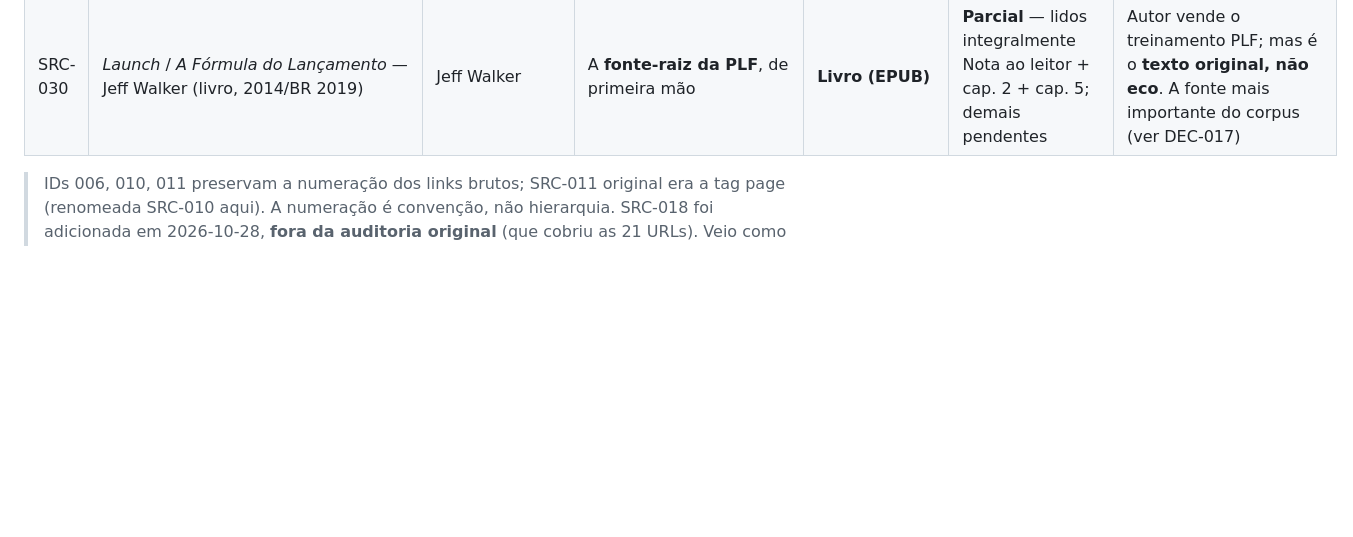
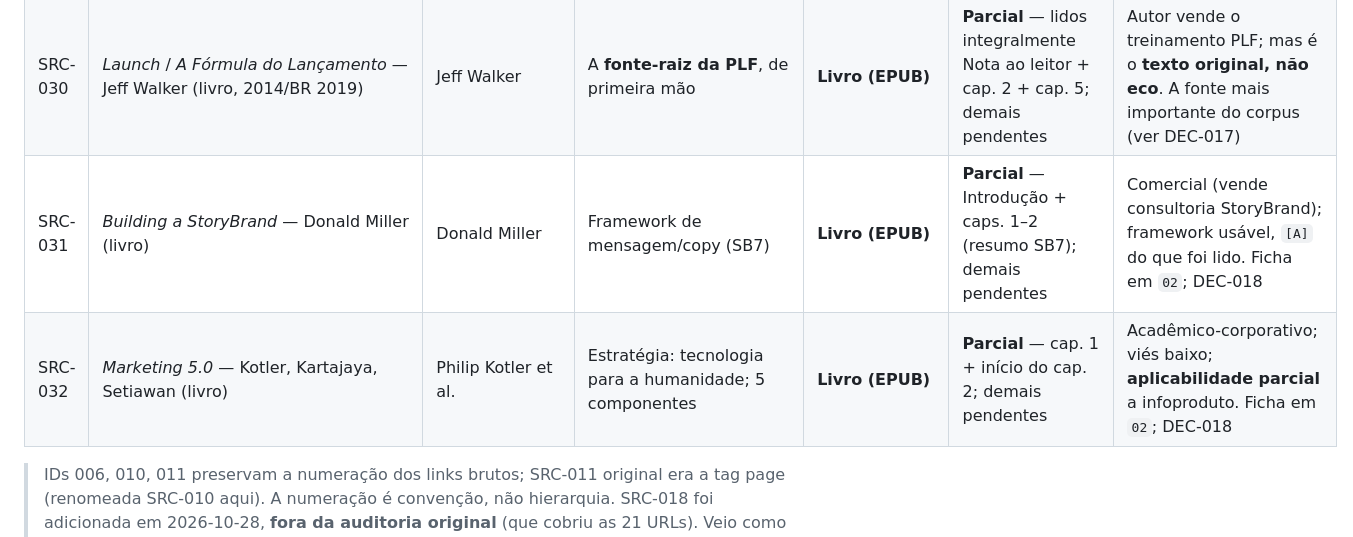
Before and after one commit to dsordi/LaunchOS, a Markdown page: biblioteca/01_CATALOGO_FONTES.md, the part around the change. Drawn GitHub-style; blank space fills up the shorter version.

```diff
--- a/biblioteca/01_CATALOGO_FONTES.md
+++ b/biblioteca/01_CATALOGO_FONTES.md
@@ -37,6 +37,8 @@
 | SRC-017 | pantheon.ufrj.br/.../content (Montalvo, 2021) | UFRJ (TCC Administração, 2021) | Lançamento de infoprodutos: empreendedorismo digital | **Acadêmico** | **Integral** (PDF) | **Baixo** — estudo empírico; a fonte mais valiosa do lote |
 | SRC-018 | Infográfico "O Funil de GTM Moderno 2026" (imagem) | Matheus Mafessoli (NeuroSales AI) | Funil de GTM B2B em 5 etapas (awareness→fidelização); AEO e sinais de intenção | Infográfico de marca pessoal (LinkedIn) | Integral (via imagem enviada pelo Davi) | **Alto** — marca pessoal/promocional; vende NeuroSales AI; números autodeclarados. **Porém origem independente do eixo Walker/Érico e contexto B2B (não-infoproduto)** |
 | SRC-030 | *Launch* / *A Fórmula do Lançamento* — Jeff Walker (livro, 2014/BR 2019) | Jeff Walker | A **fonte-raiz da PLF**, de primeira mão | **Livro (EPUB)** | **Parcial** — lidos integralmente Nota ao leitor + cap. 2 + cap. 5; demais pendentes | Autor vende o treinamento PLF; mas é o **texto original, não eco**. A fonte mais importante do corpus (ver DEC-017) |
+| SRC-031 | *Building a StoryBrand* — Donald Miller (livro) | Donald Miller | Framework de mensagem/copy (SB7) | **Livro (EPUB)** | **Parcial** — Introdução + caps. 1–2 (resumo SB7); demais pendentes | Comercial (vende consultoria StoryBrand); framework usável, `[A]` do que foi lido. Ficha em `02`; DEC-018 |
+| SRC-032 | *Marketing 5.0* — Kotler, Kartajaya, Setiawan (livro) | Philip Kotler et al. | Estratégia: tecnologia para a humanidade; 5 componentes | **Livro (EPUB)** | **Parcial** — cap. 1 + início do cap. 2; demais pendentes | Acadêmico-corporativo; viés baixo; **aplicabilidade parcial** a infoproduto. Ficha em `02`; DEC-018 |
 
 > IDs 006, 010, 011 preservam a numeração dos links brutos; SRC-011 original era a tag page (renomeada SRC-010 aqui). A numeração é convenção, não hierarquia.
 > SRC-018 foi adicionada em 2026-10-28, **fora da auditoria original** (que cobriu as 21 URLs). Veio como imagem, não URL. Ver DEC-013 e ficha em 02.
```
Also changed, not shown: biblioteca/02_FICHAS_EXTRACAO.md (+31 -0 lines), biblioteca/10_HISTORICO_DECISOES.md (+1 -0 lines).
